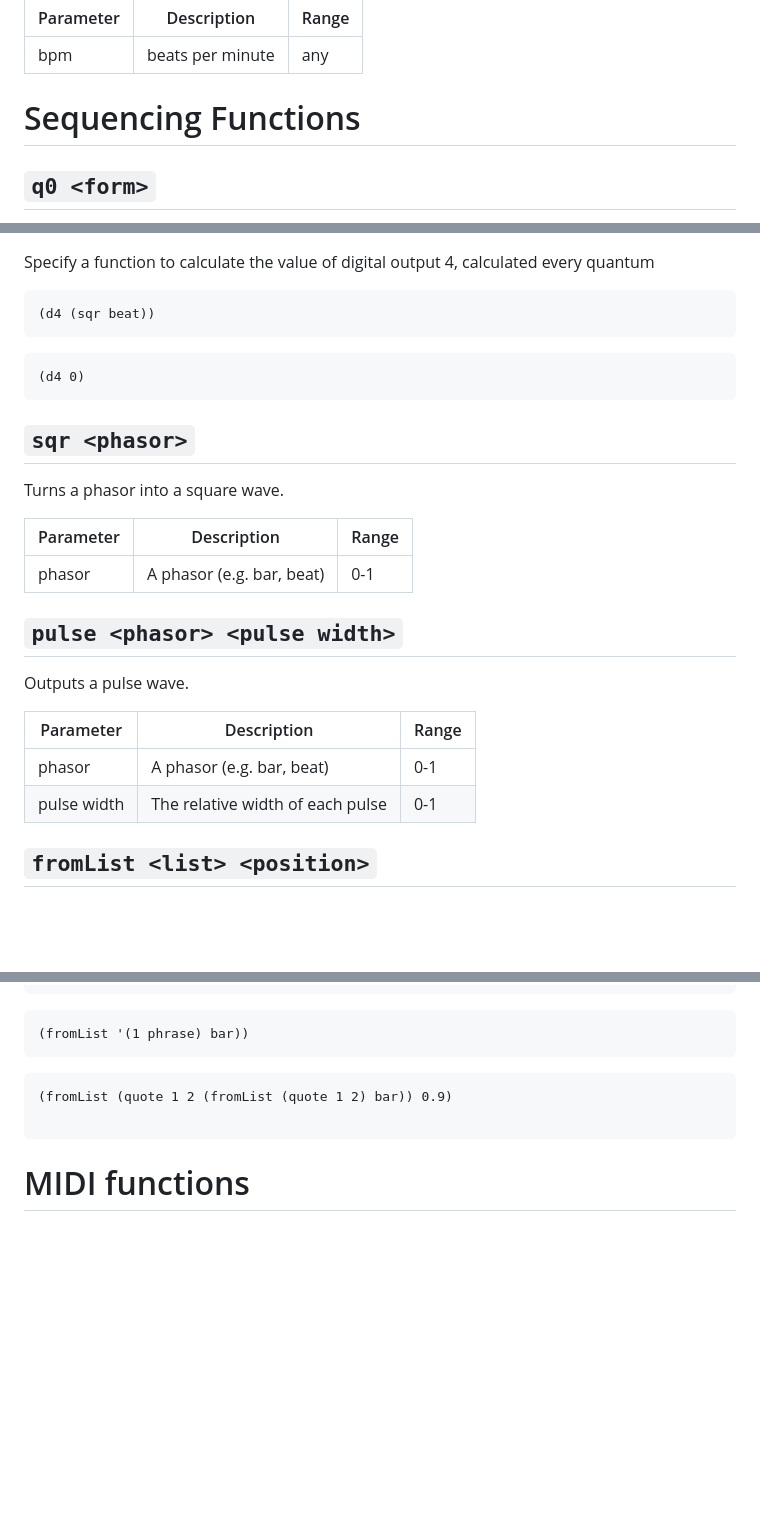
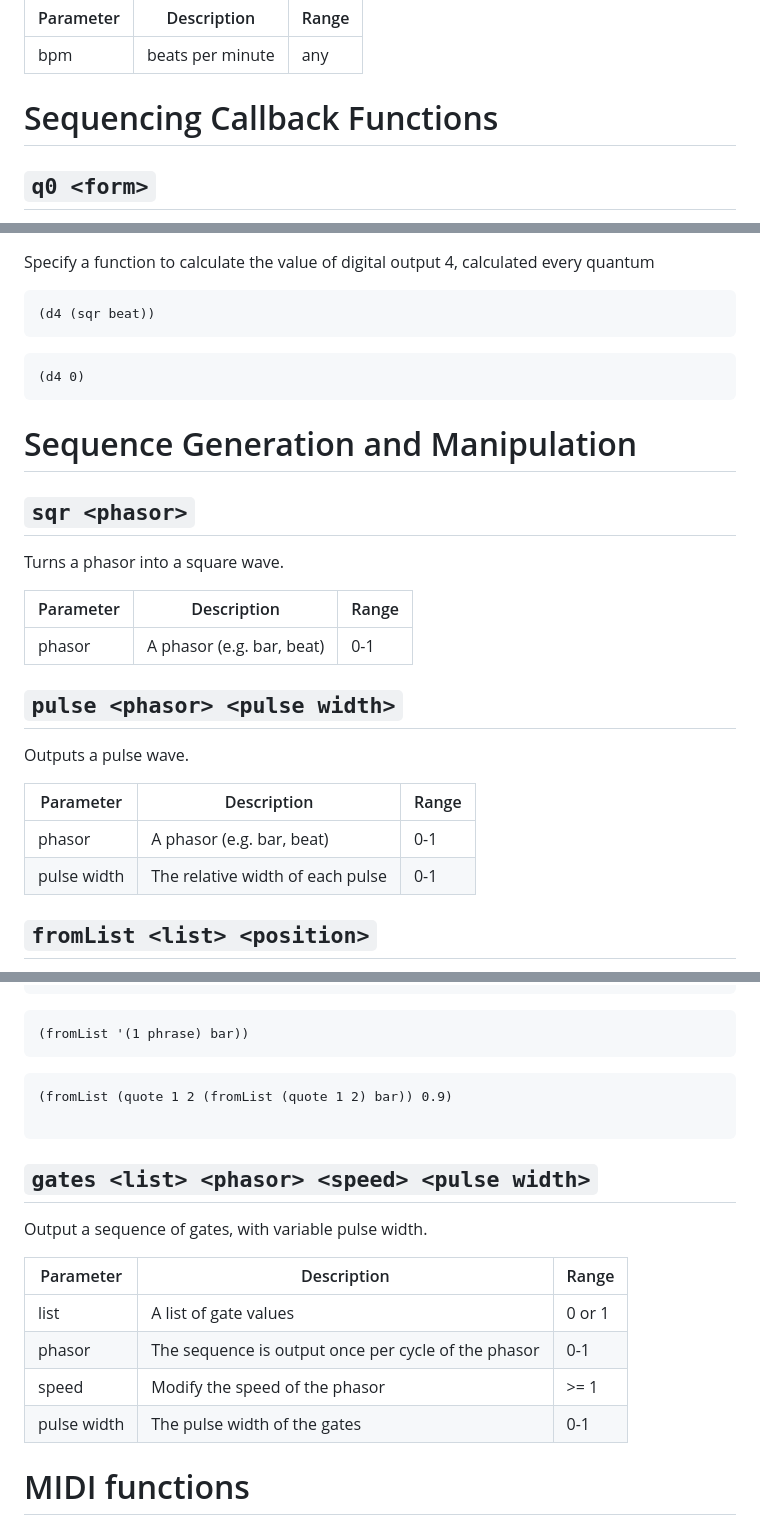
Before and after one commit to Emute-Lab-Instruments/uSEQ, a Markdown page: docs/useq.md, 3 parts joined by grey strips. GitHub-like rendering; blank space fills up the shorter version.

````diff
--- a/docs/useq.md
+++ b/docs/useq.md
@@ -109,7 +109,7 @@ Set the speed of the sequencer in beats per minute
 | bpm | beats per minute | any |
 
 
-# Sequencing Functions
+# Sequencing Callback Functions
 
 ## `q0 <form>`
 
@@ -188,6 +188,8 @@ Specify a function to calculate the value of digital output 4, calculated every
 (d4 0)
 ```
 
+# Sequence Generation and Manipulation
+
 ## `sqr <phasor>`
 
 Turns a phasor into a square wave.
@@ -195,6 +197,7 @@ Turns a phasor into a square wave.
 | Parameter | Description | Range |
 | --- | --- | --- |
 | phasor | A phasor (e.g. bar, beat) | 0-1 |
+
 
 ## `pulse <phasor> <pulse width>`
 
@@ -204,6 +207,7 @@ Outputs a pulse wave.
 | --- | --- | --- |
 | phasor | A phasor (e.g. bar, beat) | 0-1 |
 | pulse width | The relative width of each pulse | 0-1 |
+
 
 ## `fromList <list> <position>`
 
@@ -239,6 +243,18 @@ Examples:
 
 ```
 
+## `gates <list> <phasor> <speed> <pulse width>`
+
+Output a sequence of gates, with variable pulse width.
+
+| Parameter | Description | Range |
+| --- | --- | --- |
+| list | A list of gate values | 0 or 1 |
+| phasor | The sequence is output once per cycle of the phasor | 0-1 |
+| speed | Modify the speed of the phasor | >= 1 |
+| pulse width | The pulse width of the gates | 0-1 |
+
+
 # MIDI functions
 
 To use MIDI functions, the firmware must be compiled with the MIDI flag(s) defined.  See the hardware documentation for info on how to extend the module with MIDI inputs and outputs
````
